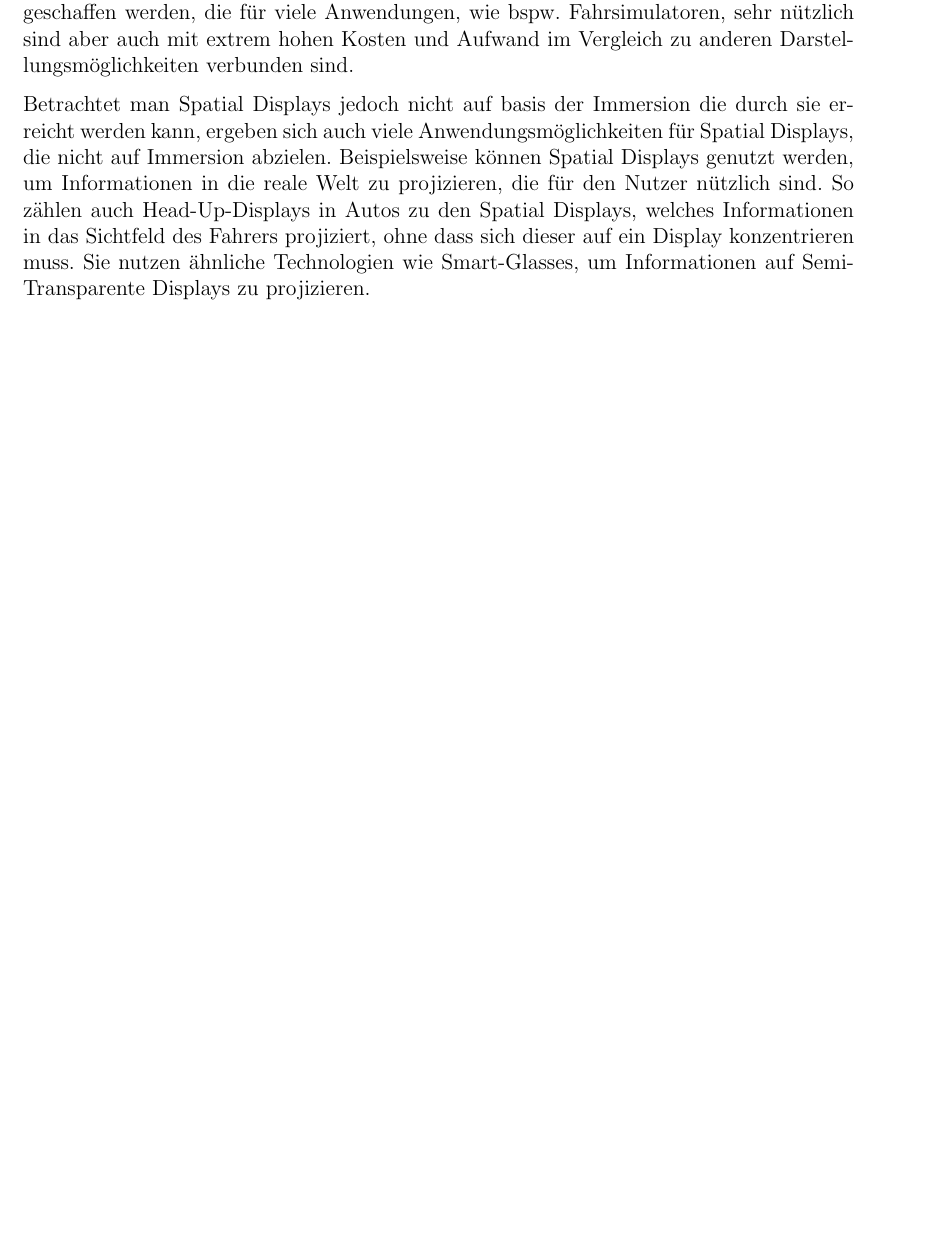
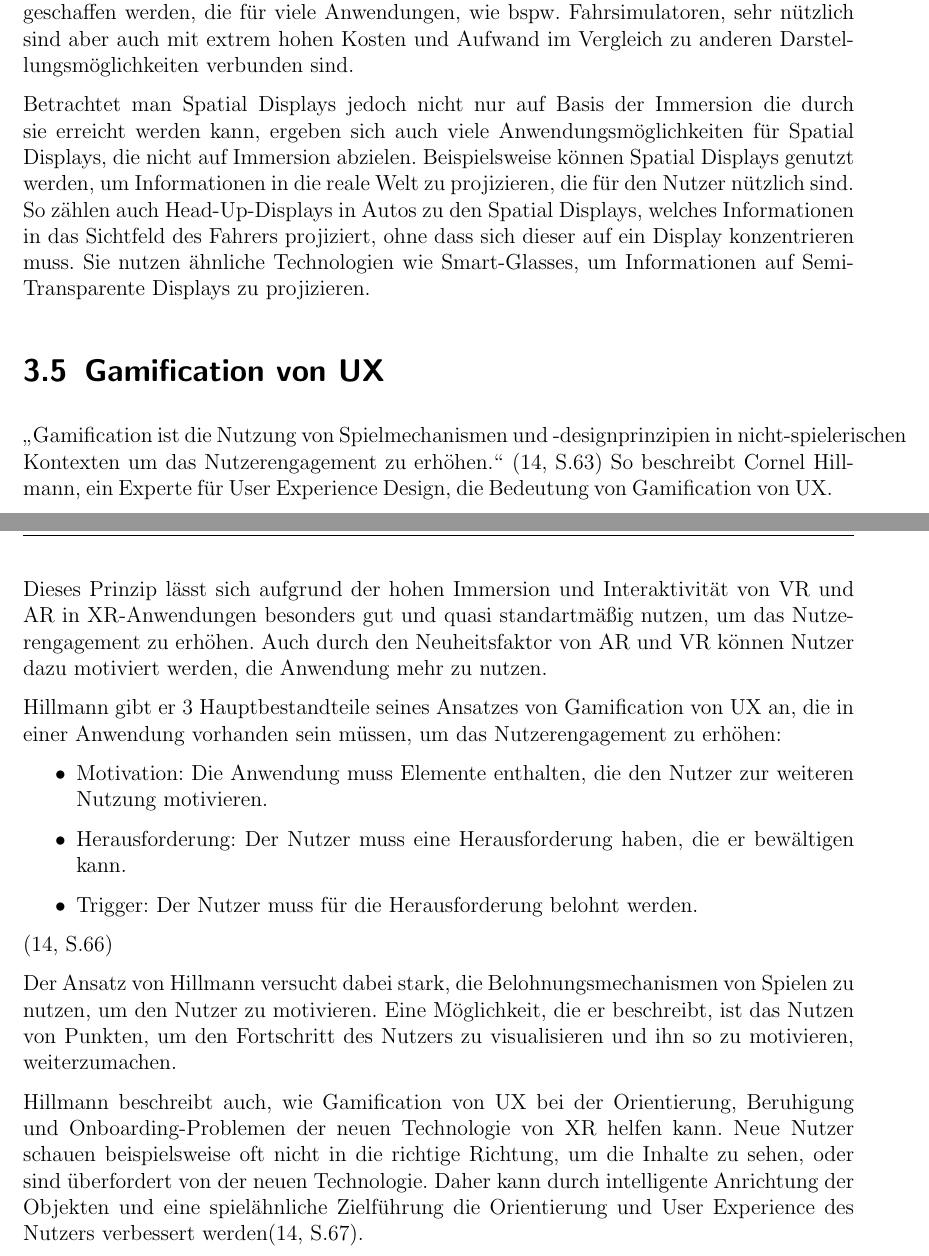
Before and after one commit to mkyle1/ba, a LaTeX thesis (Dokumentation/Bachelorarbeit.tex, which reads Dokumentation/chapters/grundlagen.tex): part of page 20 of 42 before the commit and two parts of pages 20 and 21 of 43 after it, the two joined at a grey line, cut so that both start at the same text, the shorter picture padded with empty space. Compiled offline with pdfLaTeX.

Commit message:
adds to grundlagen

```diff
--- a/Dokumentation/chapters/grundlagen.tex
+++ b/Dokumentation/chapters/grundlagen.tex
@@ -280,7 +285,32 @@ Dabei wird auf die Themen Requirements Engineering, Augmented Reality und die So
   Die Anzeige der Inhalte ist auf die Fahrerposition des Autos abgestimmt, sodass der Fahrer das Gefühl hat, sich tatsächlich in einem Auto zu befinden.
   Mit solchen hoch entwickelten Spatial Displays können also sehr realistische und immersive Umgebungen geschaffen werden, die für viele Anwendungen, wie bspw. Fahrsimulatoren, sehr nützlich sind aber auch mit extrem hohen Kosten und Aufwand im Vergleich zu anderen Darstellungsmöglichkeiten verbunden sind.
 
-  Betrachtet man Spatial Displays jedoch nicht auf basis der Immersion die durch sie erreicht werden kann, ergeben sich auch viele Anwendungsmöglichkeiten für Spatial Displays, die nicht auf Immersion abzielen.
+  Betrachtet man Spatial Displays jedoch nicht nur auf Basis der Immersion die durch sie erreicht werden kann, ergeben sich auch viele Anwendungsmöglichkeiten für Spatial Displays, die nicht auf Immersion abzielen.
   Beispielsweise können Spatial Displays genutzt werden, um Informationen in die reale Welt zu projizieren, die für den Nutzer nützlich sind.
   So zählen auch Head-Up-Displays in Autos zu den Spatial Displays, welches Informationen in das Sichtfeld des Fahrers projiziert, ohne dass sich dieser auf ein Display konzentrieren muss.
   Sie nutzen ähnliche Technologien wie Smart-Glasses, um Informationen auf Semi-Transparente Displays zu projizieren.
+
+
+\section{Gamification von UX}
+\label{sec:gamification-ux}
+
+\glqq{}Gamification ist die Nutzung von Spielmechanismen und -designprinzipien in nicht-spielerischen Kontexten um das Nutzerengagement zu erhöhen.\grqq{} \autocite[][S.63]{hillmann2021ux}
+So beschreibt Cornel Hillmann, ein Experte für User Experience Design, die Bedeutung von Gamification von UX.
+
+Dieses Prinzip lässt sich aufgrund der hohen Immersion und Interaktivität von VR und AR in XR-Anwendungen besonders gut und quasi standartmäßig nutzen, um das Nutzerengagement zu erhöhen.
+Auch durch den Neuheitsfaktor von AR und VR können Nutzer dazu motiviert werden, die Anwendung mehr zu nutzen.
+
+Hillmann gibt er 3 Hauptbestandteile seines Ansatzes von Gamification von UX an, die in einer Anwendung vorhanden sein müssen, um das Nutzerengagement zu erhöhen:
+\begin{itemize}
+  \item Motivation: Die Anwendung muss Elemente enthalten, die den Nutzer zur weiteren Nutzung motivieren.
+  \item Herausforderung: Der Nutzer muss eine Herausforderung haben, die er bewältigen kann.
+  \item Trigger: Der Nutzer muss für die Herausforderung belohnt werden.
+\end{itemize}
+\autocite[S.66]{hillmann2021ux}
+
+Der Ansatz von Hillmann versucht dabei stark, die Belohnungsmechanismen von Spielen zu nutzen, um den Nutzer zu motivieren.
+Eine Möglichkeit, die er beschreibt, ist das Nutzen von Punkten, um den Fortschritt des Nutzers zu visualisieren und ihn so zu motivieren, weiterzumachen.
+
+Hillmann beschreibt auch, wie Gamification von UX bei der Orientierung, Beruhigung und Onboarding-Problemen der neuen Technologie von XR helfen kann.
+Neue Nutzer schauen beispielsweise oft nicht in die richtige Richtung, um die Inhalte zu sehen, oder sind überfordert von der neuen Technologie.
+Daher kann durch intelligente Anrichtung der Objekten und eine spielähnliche Zielführung die Orientierung und User Experience des Nutzers verbessert werden\autocite[S.67]{hillmann2021ux}.
```
Also changed, not shown: Dokumentation/chapters/grundlagen.tex (9 more changed lines).
